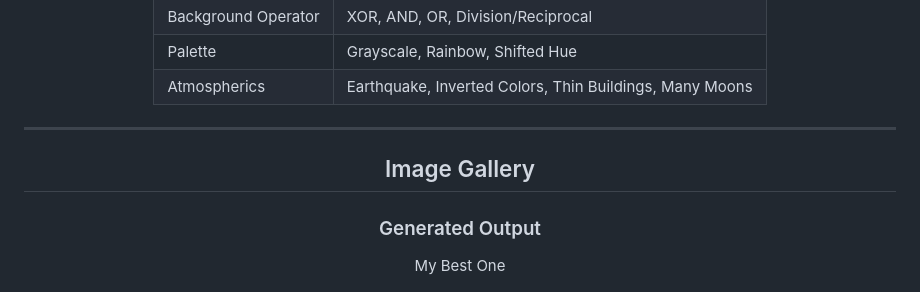
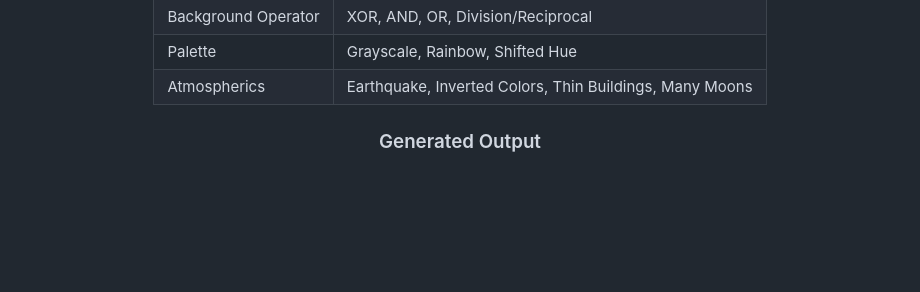
Before and after one commit to dkconnect/bit-city, a Markdown page: README.md, the part around the change. GitHub-like rendering; blank space fills up the shorter version.

```diff
--- a/README.md
+++ b/README.md
@@ -35,15 +35,9 @@
 
 </div>
 
----
-
 <div align="center">
 
-## Image Gallery
-
 ### Generated Output
-
-My Best One
 
 ![My Best Generation](bit-dot-city-20250713-201426.png)
 
```
